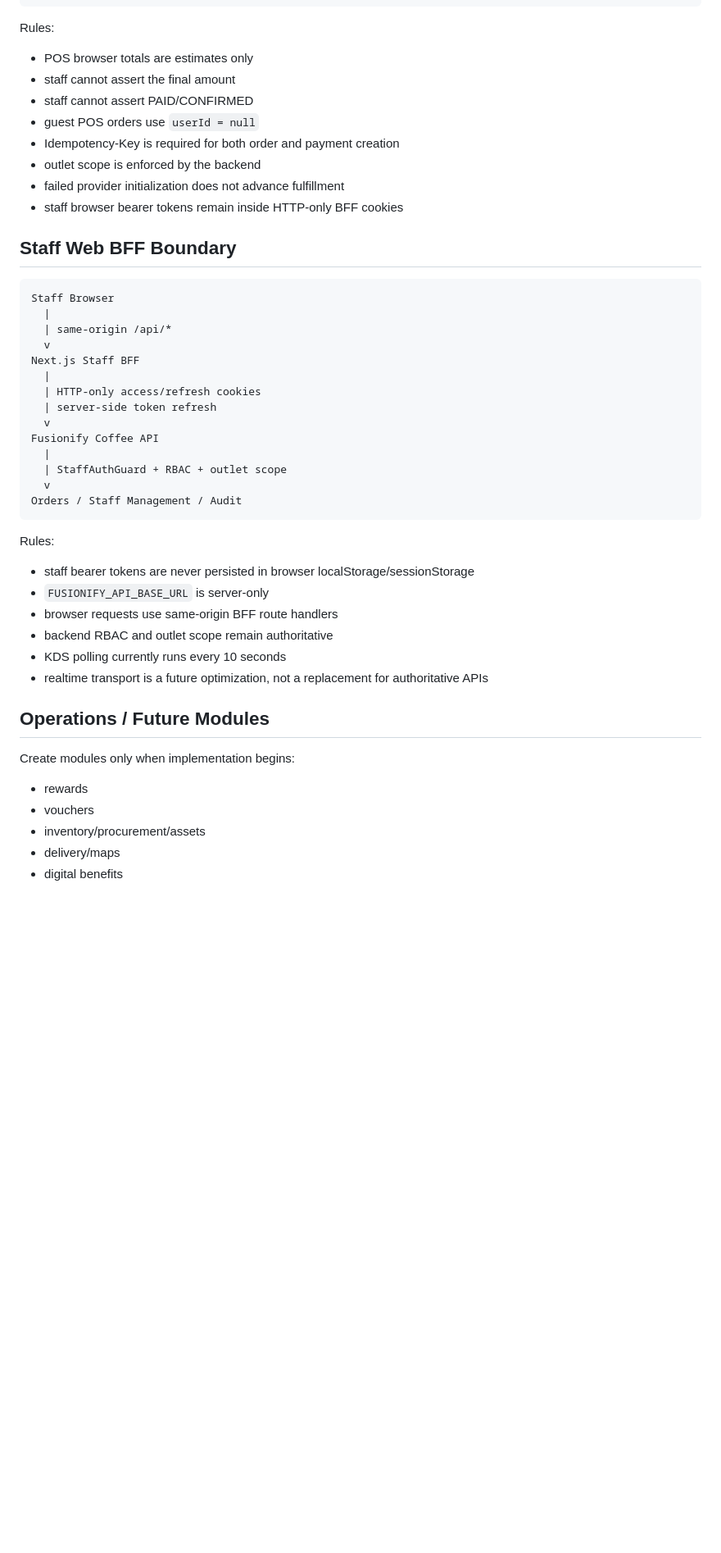
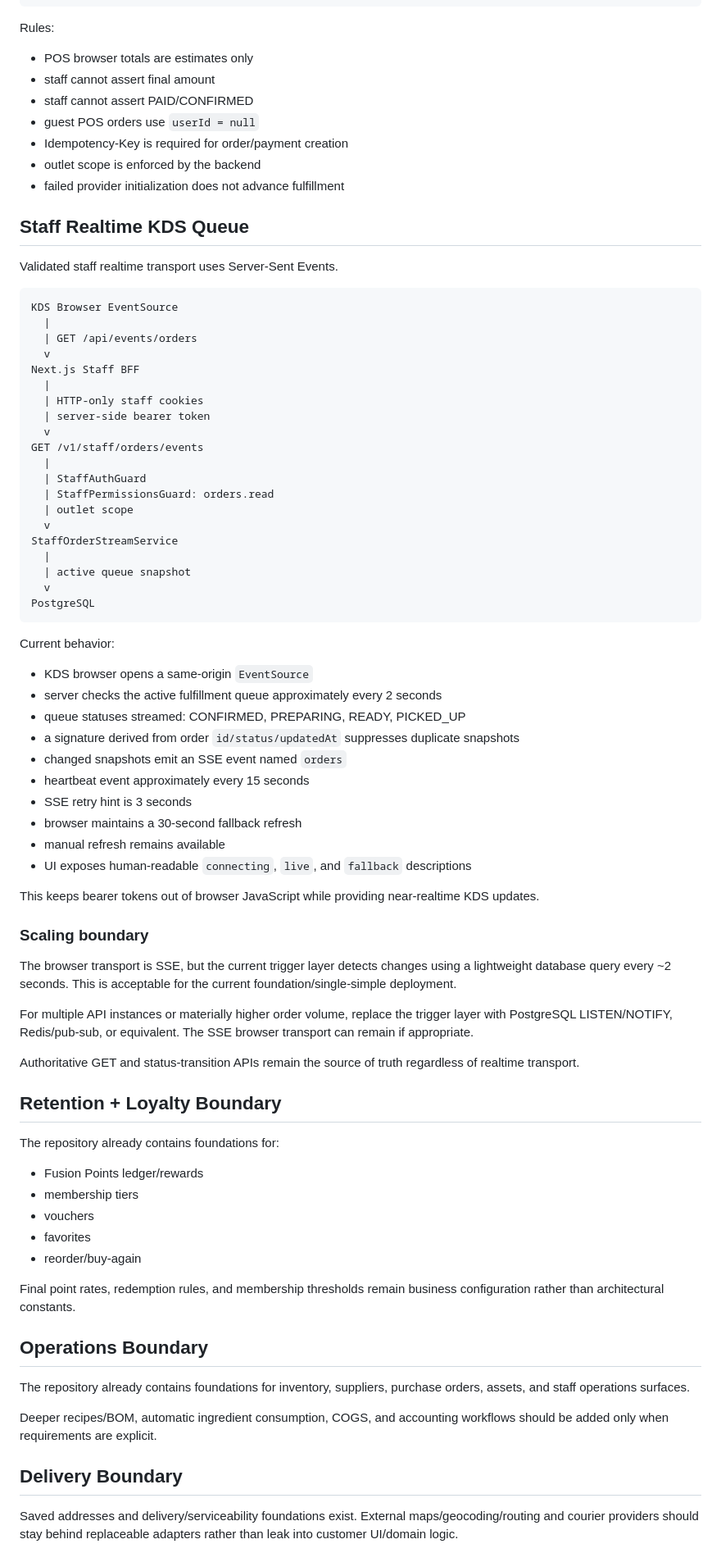
Before and after one commit to FUSIONIFY-ID/Fusionify_Coffee, a Markdown page: docs/ARCHITECTURE.md, the part around one of its changes. Shown at 82% size. Drawn GitHub-style; blank space fills up the shorter version.

Commit message:
docs: document realtime KDS SSE architecture

````diff
--- a/docs/ARCHITECTURE.md
+++ b/docs/ARCHITECTURE.md
@@ -245,46 +251,80 @@ Staff POS Browser
 
 Rules:
 - POS browser totals are estimates only
-- staff cannot assert the final amount
+- staff cannot assert final amount
 - staff cannot assert PAID/CONFIRMED
 - guest POS orders use `userId = null`
-- Idempotency-Key is required for both order and payment creation
+- Idempotency-Key is required for order/payment creation
 - outlet scope is enforced by the backend
 - failed provider initialization does not advance fulfillment
-- staff browser bearer tokens remain inside HTTP-only BFF cookies
 
-## Staff Web BFF Boundary
+## Staff Realtime KDS Queue
+
+Validated staff realtime transport uses Server-Sent Events.
 
 ```text
-Staff Browser
+KDS Browser EventSource
   |
-  | same-origin /api/*
+  | GET /api/events/orders
   v
 Next.js Staff BFF
   |
-  | HTTP-only access/refresh cookies
-  | server-side token refresh
+  | HTTP-only staff cookies
+  | server-side bearer token
   v
-Fusionify Coffee API
+GET /v1/staff/orders/events
   |
-  | StaffAuthGuard + RBAC + outlet scope
+  | StaffAuthGuard
+  | StaffPermissionsGuard: orders.read
+  | outlet scope
   v
-Orders / Staff Management / Audit
+StaffOrderStreamService
+  |
+  | active queue snapshot
+  v
+PostgreSQL
 ```
 
-Rules:
-- staff bearer tokens are never persisted in browser localStorage/sessionStorage
-- `FUSIONIFY_API_BASE_URL` is server-only
-- browser requests use same-origin BFF route handlers
-- backend RBAC and outlet scope remain authoritative
-- KDS polling currently runs every 10 seconds
-- realtime transport is a future optimization, not a replacement for authoritative APIs
+Current behavior:
+- KDS browser opens a same-origin `EventSource`
+- server checks the active fulfillment queue approximately every 2 seconds
+- queue statuses streamed: CONFIRMED, PREPARING, READY, PICKED_UP
+- a signature derived from order `id/status/updatedAt` suppresses duplicate snapshots
+- changed snapshots emit an SSE event named `orders`
+- heartbeat event approximately every 15 seconds
+- SSE retry hint is 3 seconds
+- browser maintains a 30-second fallback refresh
+- manual refresh remains available
+- UI exposes human-readable `connecting`, `live`, and `fallback` descriptions
 
-## Operations / Future Modules
+This keeps bearer tokens out of browser JavaScript while providing near-realtime KDS updates.
 
-Create modules only when implementation begins:
-- rewards
+### Scaling boundary
+
+The browser transport is SSE, but the current trigger layer detects changes using a lightweight database query every ~2 seconds. This is acceptable for the current foundation/single-simple deployment.
+
+For multiple API instances or materially higher order volume, replace the trigger layer with PostgreSQL LISTEN/NOTIFY, Redis/pub-sub, or equivalent. The SSE browser transport can remain if appropriate.
+
+Authoritative GET and status-transition APIs remain the source of truth regardless of realtime transport.
+
+## Retention + Loyalty Boundary
+
+The repository already contains foundations for:
+- Fusion Points ledger/rewards
+- membership tiers
 - vouchers
-- inventory/procurement/assets
-- delivery/maps
-- digital benefits
+- favorites
+- reorder/buy-again
+
+Final point rates, redemption rules, and membership thresholds remain business configuration rather than architectural constants.
+
+## Operations Boundary
+
+The repository already contains foundations for inventory, suppliers, purchase orders, assets, and staff operations surfaces.
+
+Deeper recipes/BOM, automatic ingredient consumption, COGS, and accounting workflows should be added only when requirements are explicit.
+
+## Delivery Boundary
+
+Saved addresses and delivery/serviceability foundations exist. External maps/geocoding/routing and courier providers should stay behind replaceable adapters rather than leak into customer UI/domain logic.
+
````
Also changed, not shown: other parts of docs/ARCHITECTURE.md (+84 -61 lines).
